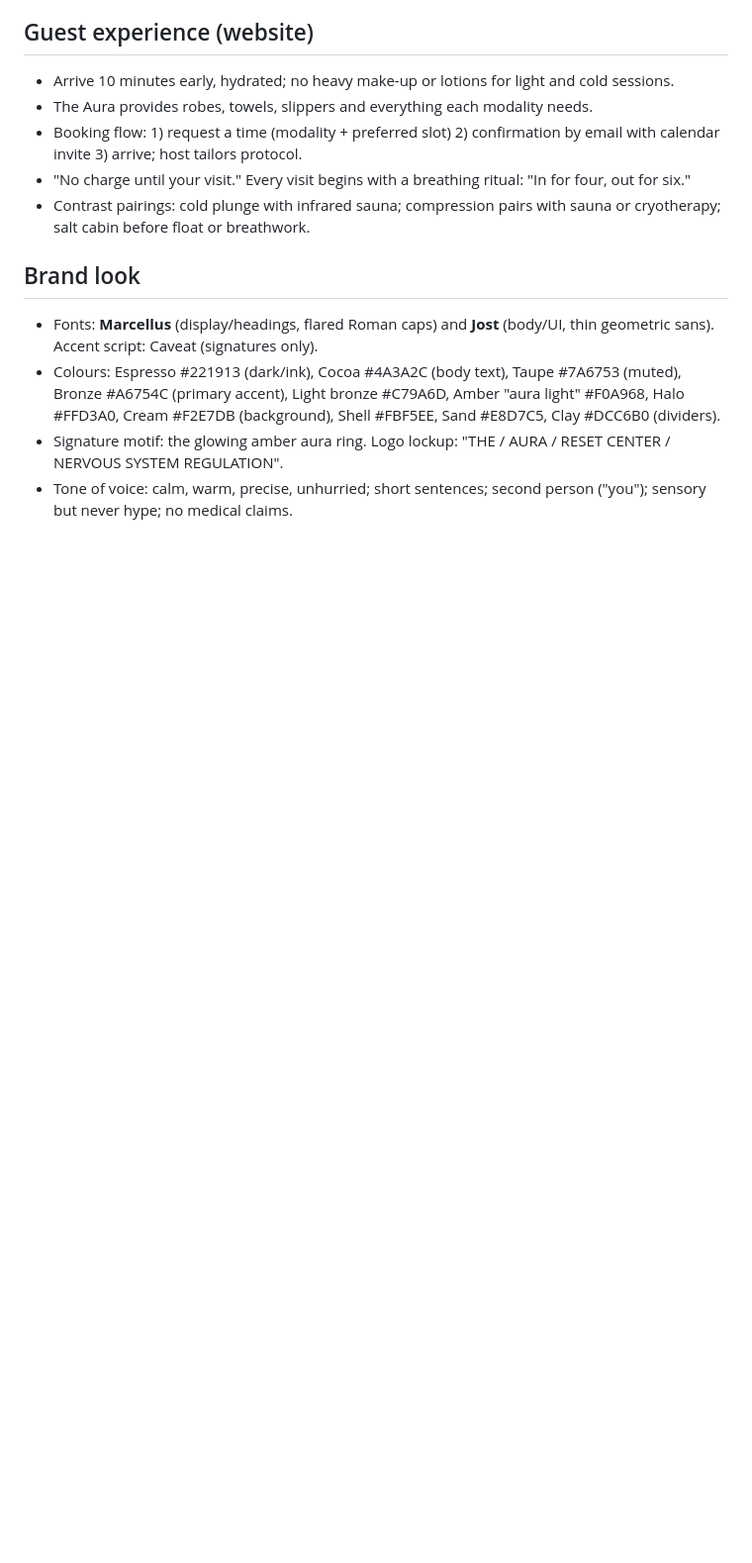
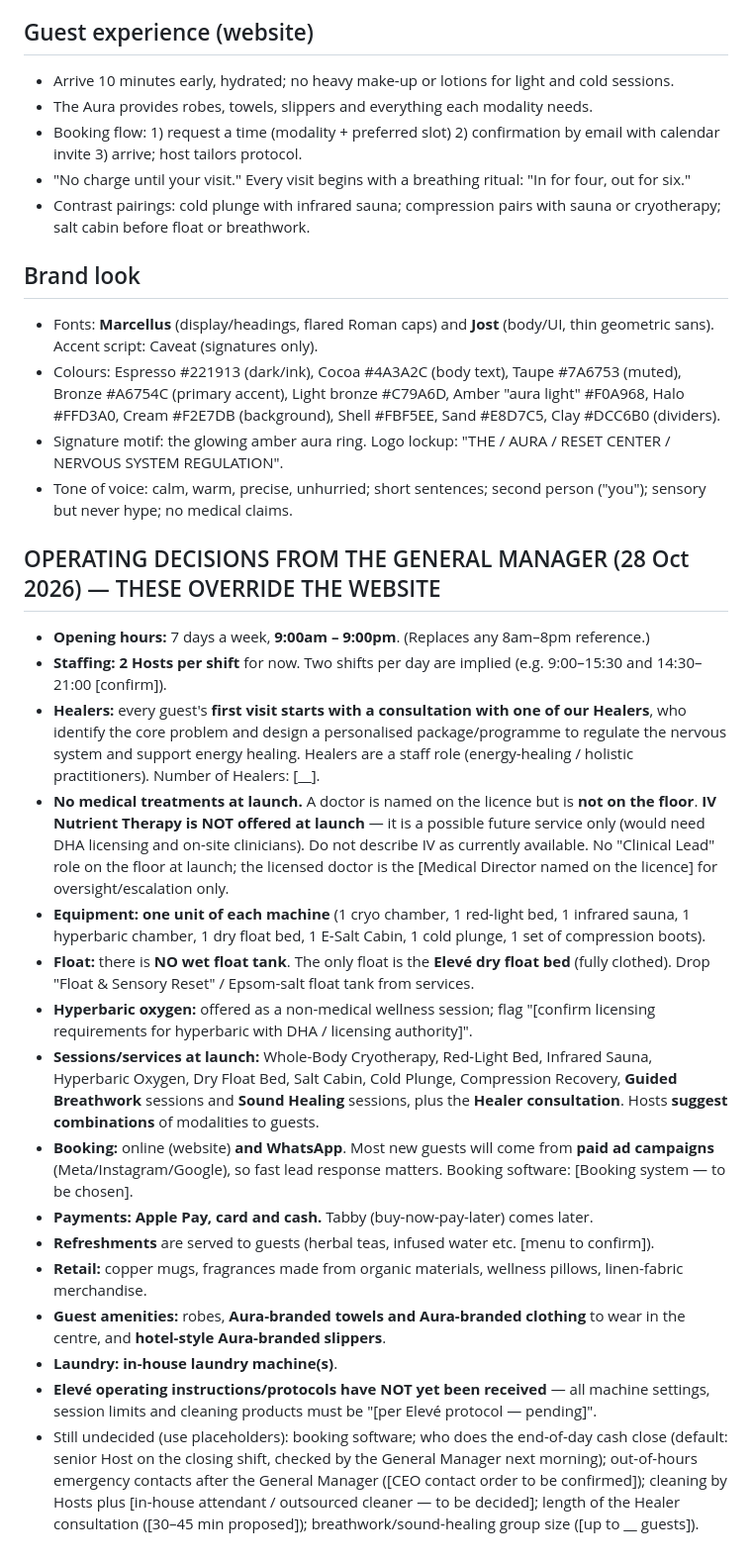
Before and after one commit to sahillchandan-collab/aura-reset-center, a Markdown page: aura-documents/BRIEF.md, the part around the change. Shown at 99% size. GitHub-like rendering; blank space fills up the shorter version.

Commit message:
Record GM operating decisions in the document brief; start SOPs
Co-Authored-By: Claude Opus 5.5 <noreply@anthropic.com>
Claude-Session: https://claude.ai/code/session_01HhFEmeToeMw6KhEBL1JRcV

```diff
--- a/aura-documents/BRIEF.md
+++ b/aura-documents/BRIEF.md
@@ -90,3 +90,37 @@ Note for Dubai compliance: IV therapy (and likely hyperbaric oxygen) require DHA
   Light bronze #C79A6D, Amber "aura light" #F0A968, Halo #FFD3A0, Cream #F2E7DB (background), Shell #FBF5EE, Sand #E8D7C5, Clay #DCC6B0 (dividers).
 - Signature motif: the glowing amber aura ring. Logo lockup: "THE / AURA / RESET CENTER / NERVOUS SYSTEM REGULATION".
 - Tone of voice: calm, warm, precise, unhurried; short sentences; second person ("you"); sensory but never hype; no medical claims.
+
+## OPERATING DECISIONS FROM THE GENERAL MANAGER (28 Oct 2026) — THESE OVERRIDE THE WEBSITE
+- **Opening hours:** 7 days a week, **9:00am – 9:00pm**. (Replaces any 8am–8pm reference.)
+- **Staffing:** **2 Hosts per shift** for now. Two shifts per day are implied (e.g. 9:00–15:30 and 14:30–21:00 [confirm]).
+- **Healers:** every guest's **first visit starts with a consultation with one of our Healers**, who identify the core
+  problem and design a personalised package/programme to regulate the nervous system and support energy healing.
+  Healers are a staff role (energy-healing / holistic practitioners). Number of Healers: [__].
+- **No medical treatments at launch.** A doctor is named on the licence but is **not on the floor**. **IV Nutrient Therapy is
+  NOT offered at launch** — it is a possible future service only (would need DHA licensing and on-site clinicians). Do not
+  describe IV as currently available. No "Clinical Lead" role on the floor at launch; the licensed doctor is the
+  [Medical Director named on the licence] for oversight/escalation only.
+- **Equipment:** **one unit of each machine** (1 cryo chamber, 1 red-light bed, 1 infrared sauna, 1 hyperbaric chamber,
+  1 dry float bed, 1 E-Salt Cabin, 1 cold plunge, 1 set of compression boots).
+- **Float:** there is **NO wet float tank**. The only float is the **Elevé dry float bed** (fully clothed). Drop "Float &
+  Sensory Reset" / Epsom-salt float tank from services.
+- **Hyperbaric oxygen:** offered as a non-medical wellness session; flag "[confirm licensing requirements for hyperbaric with
+  DHA / licensing authority]".
+- **Sessions/services at launch:** Whole-Body Cryotherapy, Red-Light Bed, Infrared Sauna, Hyperbaric Oxygen, Dry Float Bed,
+  Salt Cabin, Cold Plunge, Compression Recovery, **Guided Breathwork** sessions and **Sound Healing** sessions, plus the
+  **Healer consultation**. Hosts **suggest combinations** of modalities to guests.
+- **Booking:** online (website) **and WhatsApp**. Most new guests will come from **paid ad campaigns** (Meta/Instagram/Google),
+  so fast lead response matters. Booking software: [Booking system — to be chosen].
+- **Payments:** **Apple Pay, card and cash.** Tabby (buy-now-pay-later) comes later.
+- **Refreshments** are served to guests (herbal teas, infused water etc. [menu to confirm]).
+- **Retail:** copper mugs, fragrances made from organic materials, wellness pillows, linen-fabric merchandise.
+- **Guest amenities:** robes, **Aura-branded towels and Aura-branded clothing** to wear in the centre, and **hotel-style
+  Aura-branded slippers**.
+- **Laundry:** **in-house laundry machine(s)**.
+- **Elevé operating instructions/protocols have NOT yet been received** — all machine settings, session limits and cleaning
+  products must be "[per Elevé protocol — pending]".
+- Still undecided (use placeholders): booking software; who does the end-of-day cash close (default: senior Host on the
+  closing shift, checked by the General Manager next morning); out-of-hours emergency contacts after the General Manager
+  ([CEO contact order to be confirmed]); cleaning by Hosts plus [in-house attendant / outsourced cleaner — to be decided];
+  length of the Healer consultation ([30–45 min proposed]); breathwork/sound-healing group size ([up to __ guests]).
```
